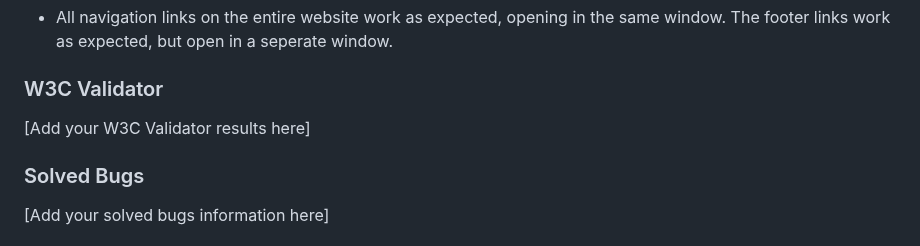
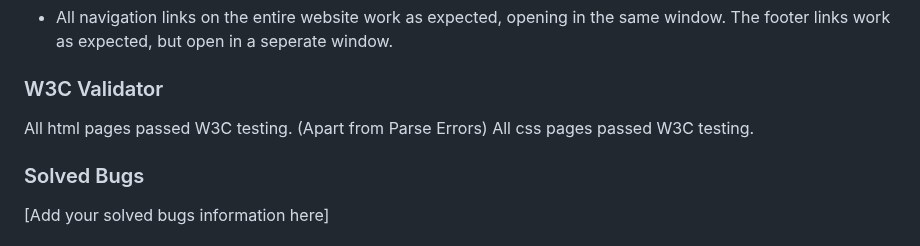
Before and after one commit to RichBurman/highlands_project5, a Markdown page: README.md, the part around the change. Rendered like a GitHub page.

Commit message:
Update W3C testing in README

```diff
--- a/README.md
+++ b/README.md
@@ -929,7 +929,8 @@ To fork the repository:
 
 ### W3C Validator
 
-[Add your W3C Validator results here]
+All html pages passed W3C testing. (Apart from Parse Errors)
+All css pages passed W3C testing.
 
 ### Solved Bugs
 
```
